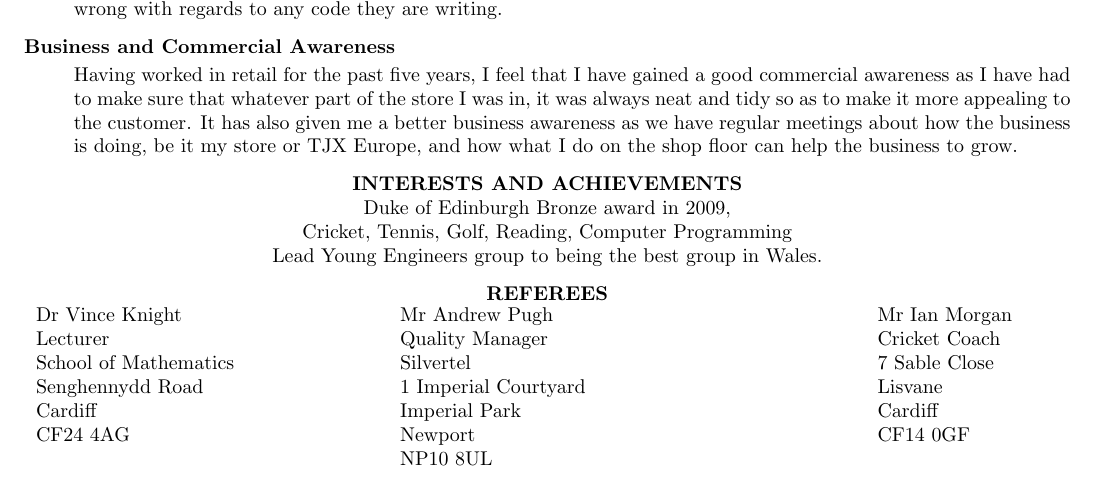
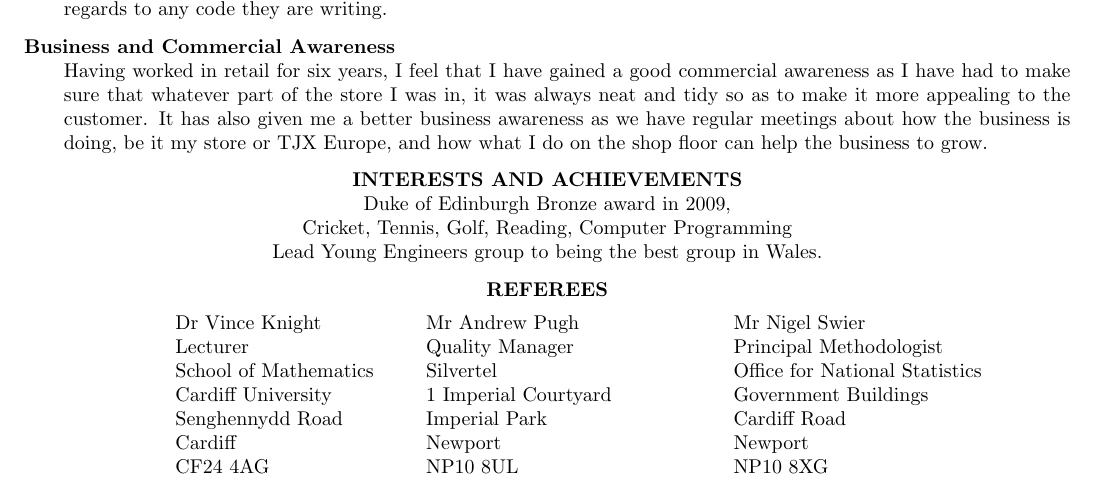
Before and after one commit to AdamPohl/CV, a LaTeX CV (cv.tex): part of page 2 of 2, cut so that both start at the same text. The pictures show the PDF file cv.pdf that the author committed with the source.

Commit message:
update cv

```diff
--- a/cv.tex
+++ b/cv.tex
@@ -187,19 +188,19 @@ History (B), OCR Level 2 Key Skills in IT.
     skills is that, like with TK Maxx, I often have to guide/teach new members
     on how to contribute to the website and also where they may have gone wrong
     with regards to any code they are writing.
-\end{itemize}
+\end{addmargin}
 
 \vspace{-5pt}
 \textbf{Business and Commercial Awareness}
-\begin{itemize}
-    Having worked in retail for the past five years, I feel that I have gained a
+\begin{addmargin}[2em]{0em}
+    Having worked in retail for six years, I feel that I have gained a
     good commercial awareness as I have had to make sure that whatever part of
     the store I was in, it was always neat and tidy so as to make it more
     appealing to the customer. It has also given me a better business awareness
     as we have regular meetings about how the business is doing, be it my store
     or TJX Europe, and how what I do on the shop floor can help the business to
     grow.
-\end{itemize}
+\end{addmargin}
 
 \vspace{-5pt}
 \textbf{\centerline{INTERESTS AND ACHIEVEMENTS}}
@@ -211,20 +212,19 @@ History (B), OCR Level 2 Key Skills in IT.
 
 \vspace{-5pt}
 \textbf{\centerline{REFEREES}}
-\vspace{-45pt}
-
-\begin{flushright}
-    \begin{tabular}{ m{6cm} m{8cm} m{8cm} }
-        Dr Vince Knight & Mr Andrew Pugh & Mr Ian Morgan \\
-        Lecturer & Quality Manager & Cricket Coach \\
-        School of Mathematics & Silvertel & 7 Sable Close \\
-        Senghennydd Road & 1 Imperial Courtyard & Lisvane \\
-        Cardiff & Imperial Park & Cardiff \\
-        CF24 4AG &  Newport & CF14 0GF \\
-        & NP10 8UL &
+\vspace{-5pt}
+\begin{addmargin}[7em]{0em}
+    \begin{tabular}{ m{4cm} m{5cm} m{5cm} }
+        Dr Vince Knight & Mr Andrew Pugh & Mr Nigel Swier \\
+        Lecturer & Quality Manager & Principal Methodologist \\
+        School of Mathematics & Silvertel & Office for National Statistics \\
+        Cardiff University & 1 Imperial Courtyard & Government Buildings \\
+        Senghennydd Road & Imperial Park & Cardiff Road \\
+        Cardiff &  Newport & Newport \\
+        CF24 4AG & NP10 8UL & NP10 8XG \\
+        % knightva@cardiff.ac.uk & andrew.pugh@silvertel.com & nigel\_swier@hotmail.com
     \end{tabular}
-\end{flushright}
-
+\end{addmargin}
 
 \end{resume}
 \end{document}
```
Also changed, not shown: cv.pdf, cv.tex (23 more changed lines), 4 other files.
